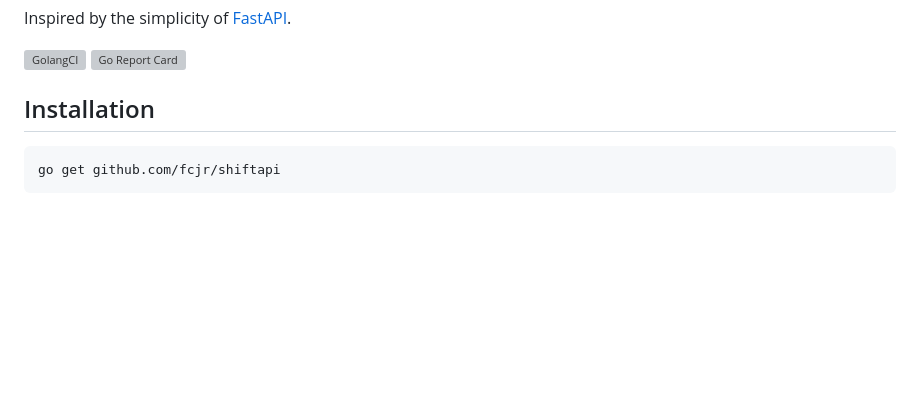
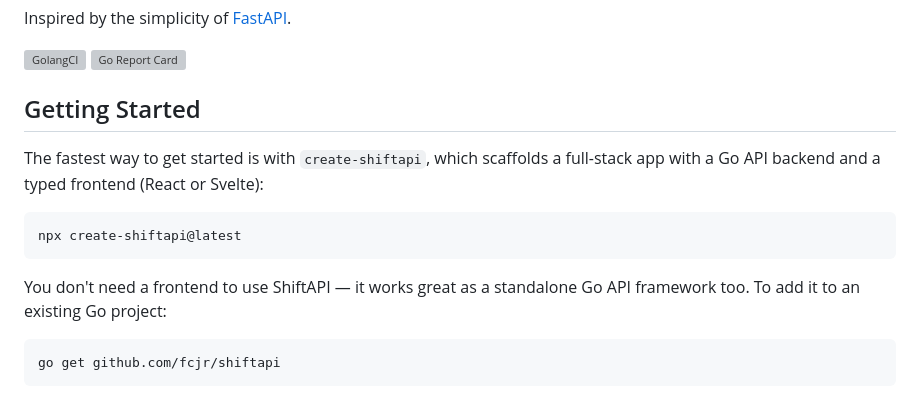
Before and after one commit to fcjr/shiftapi, a Markdown page: README.md, the part around the change. GitHub-like rendering; blank space fills up the shorter version; grey boxes are pictures that could not be loaded.

Commit message:
mention scaffold cli

````diff
--- a/README.md
+++ b/README.md
@@ -13,7 +13,15 @@ Inspired by the simplicity of [FastAPI](https://github.com/tiangolo/fastapi).
 [![GolangCI][golangci-lint-img]][golangci-lint]
 [![Go Report Card][report-card-img]][report-card]
 
-## Installation
+## Getting Started
+
+The fastest way to get started is with `create-shiftapi`, which scaffolds a full-stack app with a Go API backend and a typed frontend (React or Svelte):
+
+```sh
+npx create-shiftapi@latest
+```
+
+You don't need a frontend to use ShiftAPI — it works great as a standalone Go API framework too. To add it to an existing Go project:
 
 ```sh
 go get github.com/fcjr/shiftapi
````
